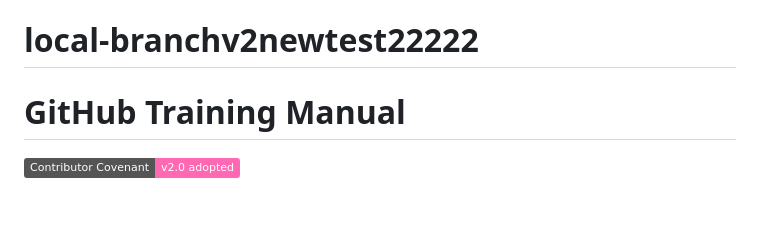
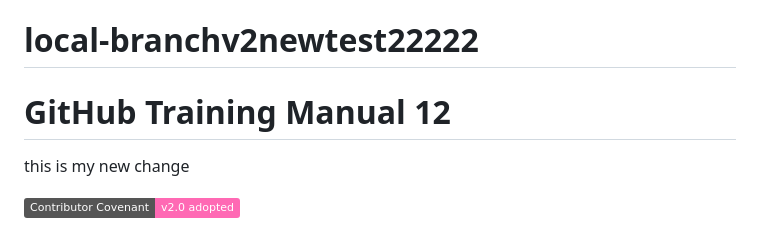
Before and after one commit to M365x97983776/local, a Markdown page: README.md, the part around the change. Rendered like a GitHub page; badges without logos; blank space fills up the shorter version.

```diff
--- a/README.md
+++ b/README.md
@@ -1,5 +1,7 @@
 # local-branchv2newtest22222
-# GitHub Training Manual
+# GitHub Training Manual 12
+
+this is my new change
 
 [![Contributor Covenant](https://img.shields.io/badge/Contributor%20Covenant-v2.0%20adopted-ff69b4.svg)](CODE_OF_CONDUCT.md)
 
```
